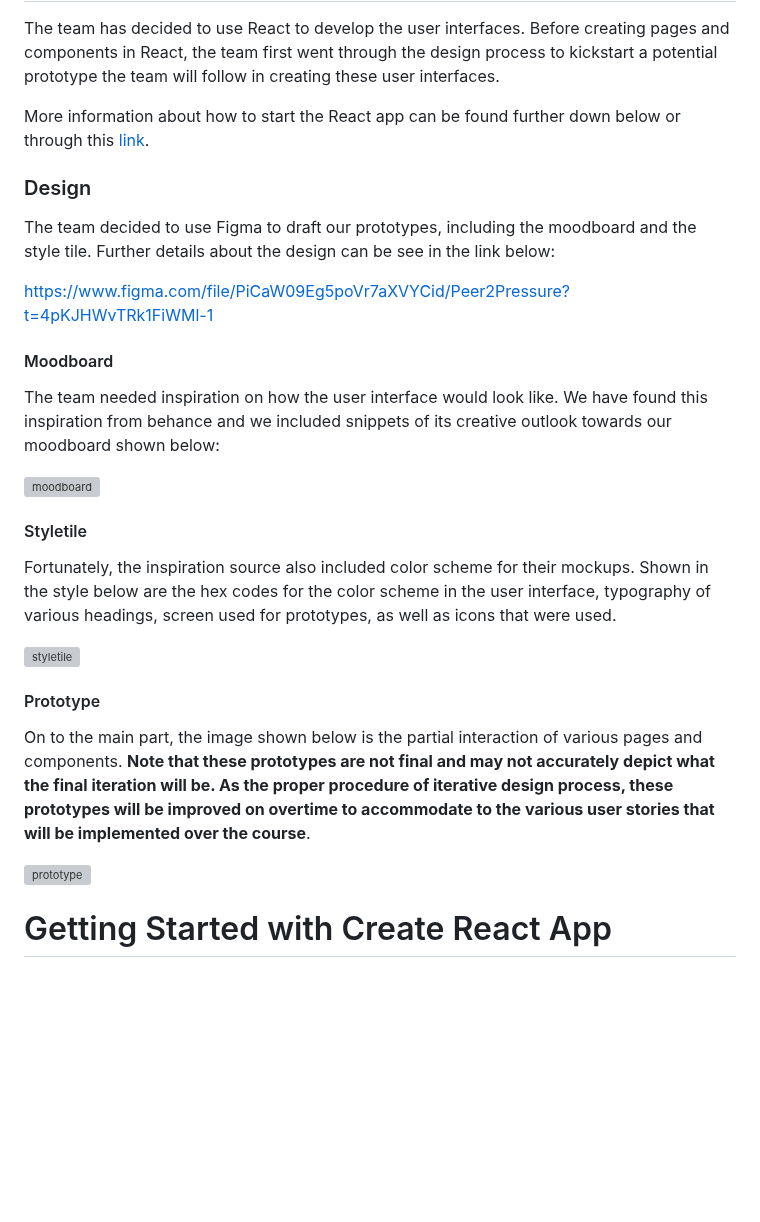
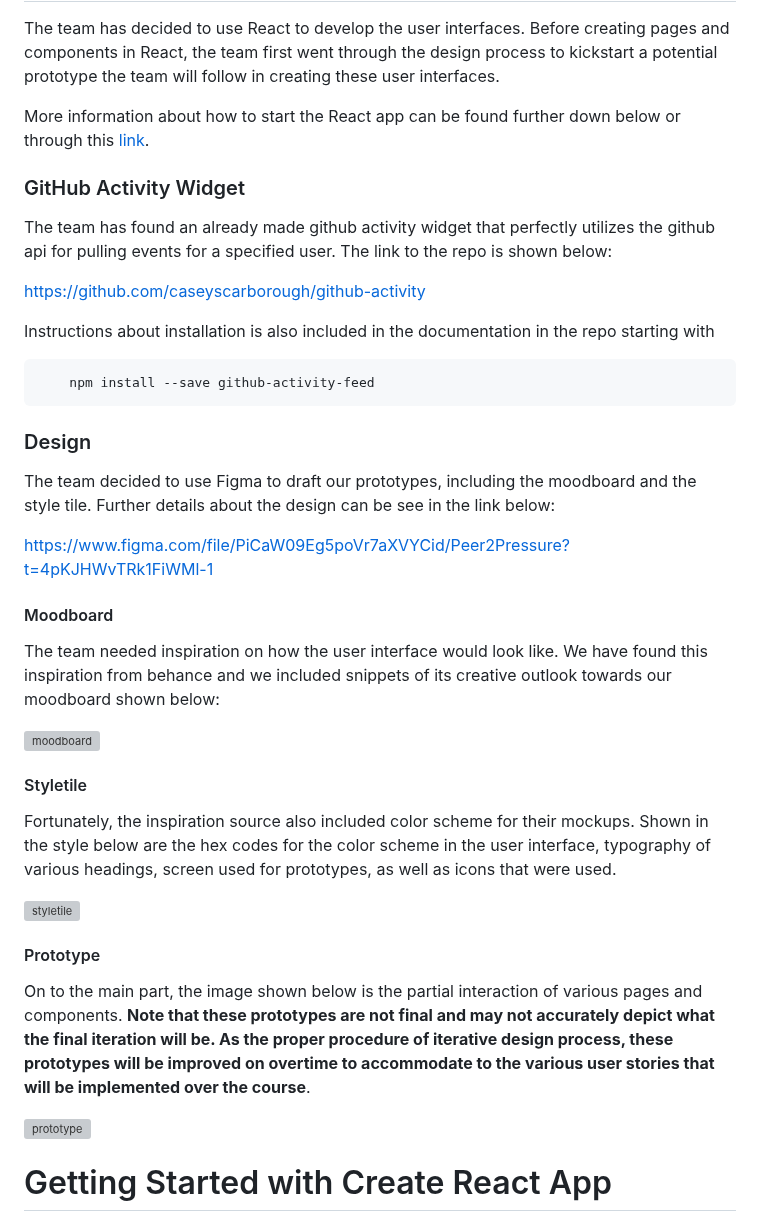
Before and after one commit to Peer2Pressure/Peer2Pressure, a Markdown page: frontend/README.md, the part around one of its changes. Drawn GitHub-style; blank space fills up the shorter version; grey boxes are pictures that could not be loaded.

Commit message:
fixed broken links and added github activitywidget

```diff
--- a/frontend/README.md
+++ b/frontend/README.md
@@ -10,6 +10,16 @@ The team has decided to use React to develop the user interfaces. Before creatin
 
 More information about how to start the React app can be found further down below or through this [link](#getting-started-with-create-react-app).
 
+### GitHub Activity Widget
+
+The team has found an already made github activity widget that perfectly utilizes the github api for pulling events for a specified user. The link to the repo is shown below:
+
+https://github.com/caseyscarborough/github-activity
+
+Instructions about installation is also included in the documentation in the repo starting with
+
+        npm install --save github-activity-feed
+
 ### Design
 
 The team decided to use Figma to draft our prototypes, including the moodboard and the style tile. Further details about the design can be see in the link below:
```
Also changed, not shown: other parts of frontend/README.md (+3 -3 lines).
